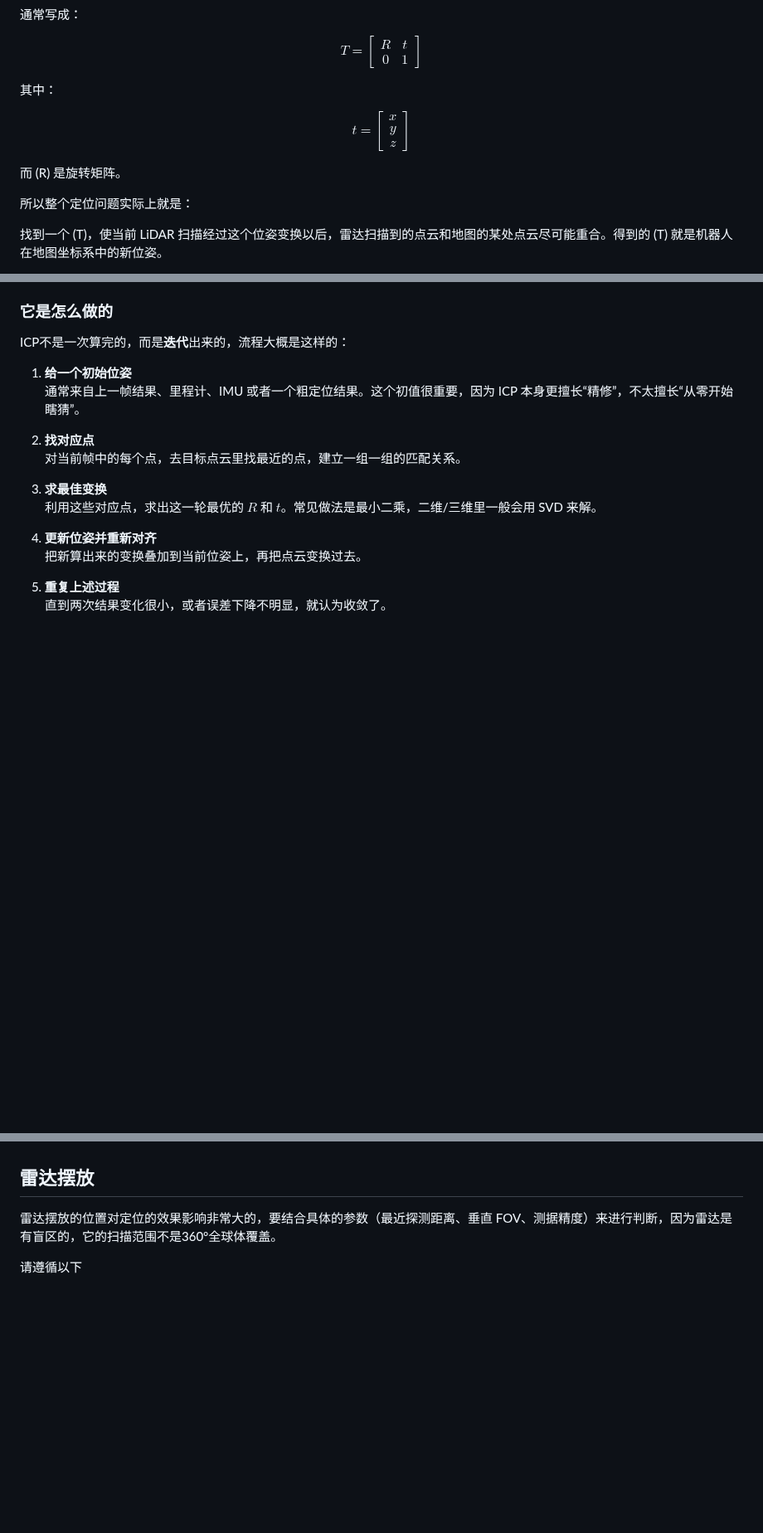
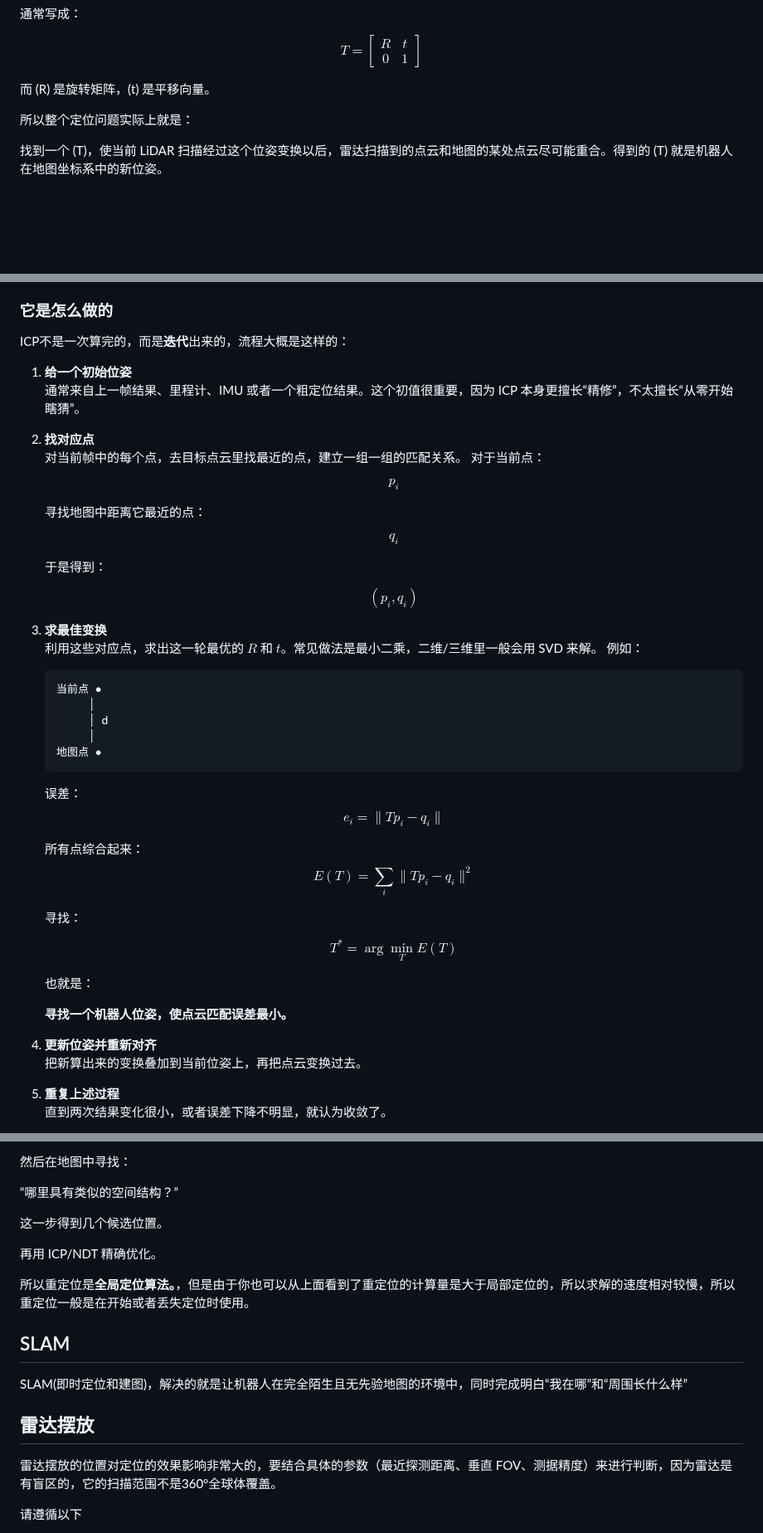
Before and after one commit to HGZQ1/Alg_Team_Tutorial, a Markdown page: 1. 基础篇/3.2 MID-360s激光雷达.md, 3 parts joined by grey strips. Shown at 83% size. Drawn GitHub-style; blank space fills up the shorter version.

````diff
--- a/1. 基础篇/3.2 MID-360s激光雷达.md
+++ b/1. 基础篇/3.2 MID-360s激光雷达.md
@@ -83,11 +83,7 @@ $$ T_{map\rightarrow base} $$
 
 $$ T= \begin{bmatrix} R&t\\ 0&1 \end{bmatrix} $$
 
-其中：
-
-$$ t= \begin{bmatrix} x\\y\\z \end{bmatrix} $$
-
-而 \(R\) 是旋转矩阵。
+而 \(R\) 是旋转矩阵，\(t\) 是平移向量。
 
 所以整个定位问题实际上就是：
 
@@ -166,9 +162,46 @@ ICP不是一次算完的，而是**迭代**出来的，流程大概是这样的
 
 2. **找对应点**
    对当前帧中的每个点，去目标点云里找最近的点，建立一组一组的匹配关系。
+   对于当前点：
+
+   $$ p_i $$
+
+   寻找地图中距离它最近的点：
+
+
+   $$ q_i $$
+
+   于是得到：
+
+   $$ (p_i,q_i) $$
 
 3. **求最佳变换**
    利用这些对应点，求出这一轮最优的 $R$ 和 $t$。常见做法是最小二乘，二维/三维里一般会用 SVD 来解。
+   例如：
+    ```text
+    当前点 ●
+         │
+         │ d
+         │
+   地图点 ●
+   ```
+
+   误差：
+   $$ e_i=\|Tp_i-q_i\| $$
+
+
+   所有点综合起来：
+   $$
+   E(T)=\sum_i \|Tp_i-q_i\|^2
+   $$
+
+   寻找：
+
+   $$ T^*= \arg\min_T E(T) $$
+
+   也就是：
+
+   **寻找一个机器人位姿，使点云匹配误差最小。**
 
 4. **更新位姿并重新对齐**
    把新算出来的变换叠加到当前位姿上，再把点云变换过去。
@@ -194,3 +293,15 @@ ICP不是一次算完的，而是**迭代**出来的，流程大概是这样的
+然后在地图中寻找：
+
+“哪里具有类似的空间结构？”
+
+这一步得到几个候选位置。
+
+再用 ICP/NDT 精确优化。
+
+所以重定位是**全局定位算法。**，但是由于你也可以从上面看到了重定位的计算量是大于局部定位的，所以求解的速度相对较慢，所以重定位一般是在开始或者丢失定位时使用。
+
+## SLAM
+SLAM(即时定位和建图)，解决的就是让机器人在完全陌生且无先验地图的环境中，同时完成明白“我在哪”和“周围长什么样”
 
 ## 雷达摆放
 雷达摆放的位置对定位的效果影响非常大的，要结合具体的参数（最近探测距离、垂直 FOV、测据精度）来进行判断，因为雷达是有盲区的，它的扫描范围不是360°全球体覆盖。
````
Also changed, not shown: other parts of 1. 基础篇/3.2 MID-360s激光雷达.md (+66 -0 lines), picture1/Screenshot from 2026-09-01 20-11-03.png (added).
